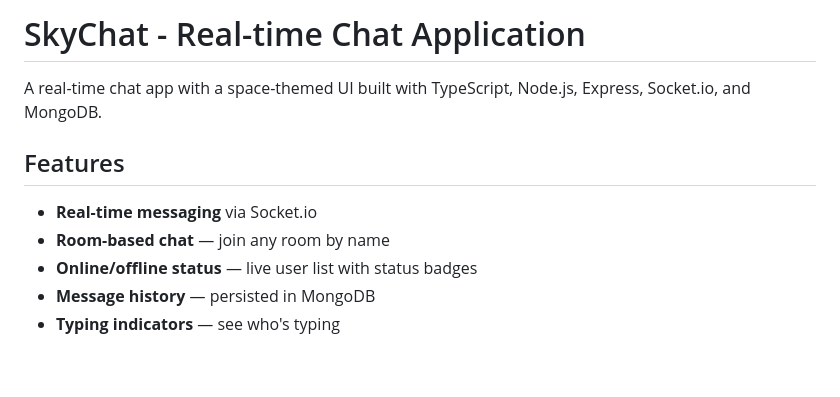
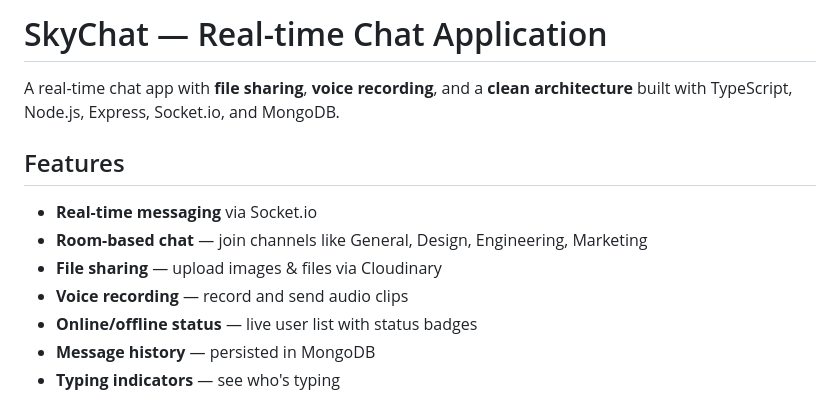
Before and after one commit to YB122/chat-i-fikra, a Markdown page: README.md, the part around one of its changes. GitHub-like rendering; blank space fills up the shorter version.

```diff
--- a/README.md
+++ b/README.md
@@ -1,11 +1,13 @@
-# SkyChat - Real-time Chat Application
+# SkyChat — Real-time Chat Application
 
-A real-time chat app with a space-themed UI built with TypeScript, Node.js, Express, Socket.io, and MongoDB.
+A real-time chat app with **file sharing**, **voice recording**, and a **clean architecture** built with TypeScript, Node.js, Express, Socket.io, and MongoDB.
 
 ## Features
 
 - **Real-time messaging** via Socket.io
-- **Room-based chat** — join any room by name
+- **Room-based chat** — join channels like General, Design, Engineering, Marketing
+- **File sharing** — upload images & files via Cloudinary
+- **Voice recording** — record and send audio clips
 - **Online/offline status** — live user list with status badges
 - **Message history** — persisted in MongoDB
 - **Typing indicators** — see who's typing
```
Also changed, not shown: other parts of README.md (+88 -42 lines).
